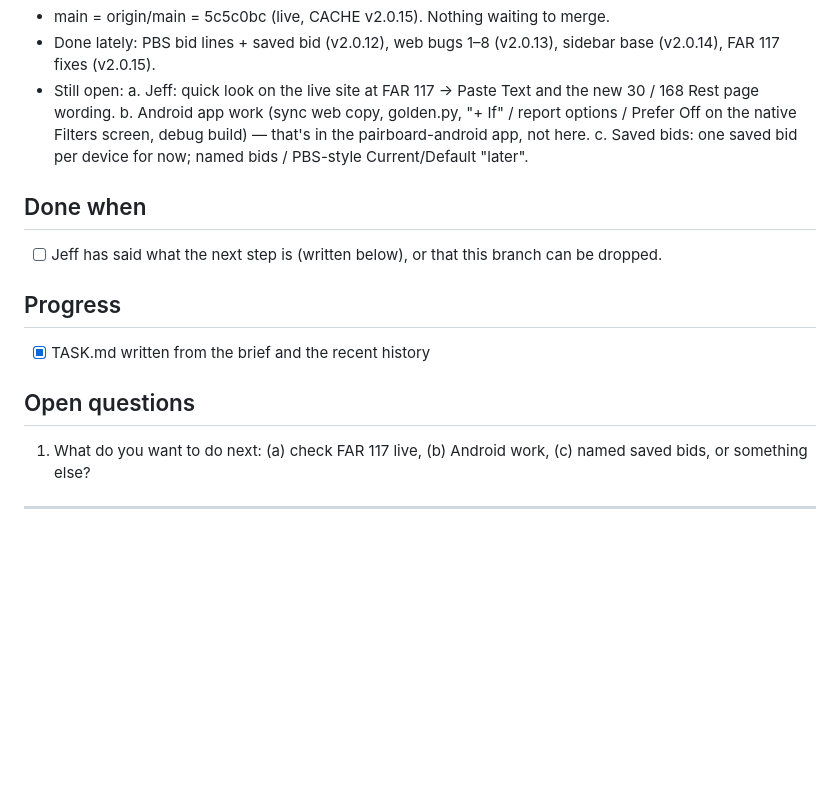
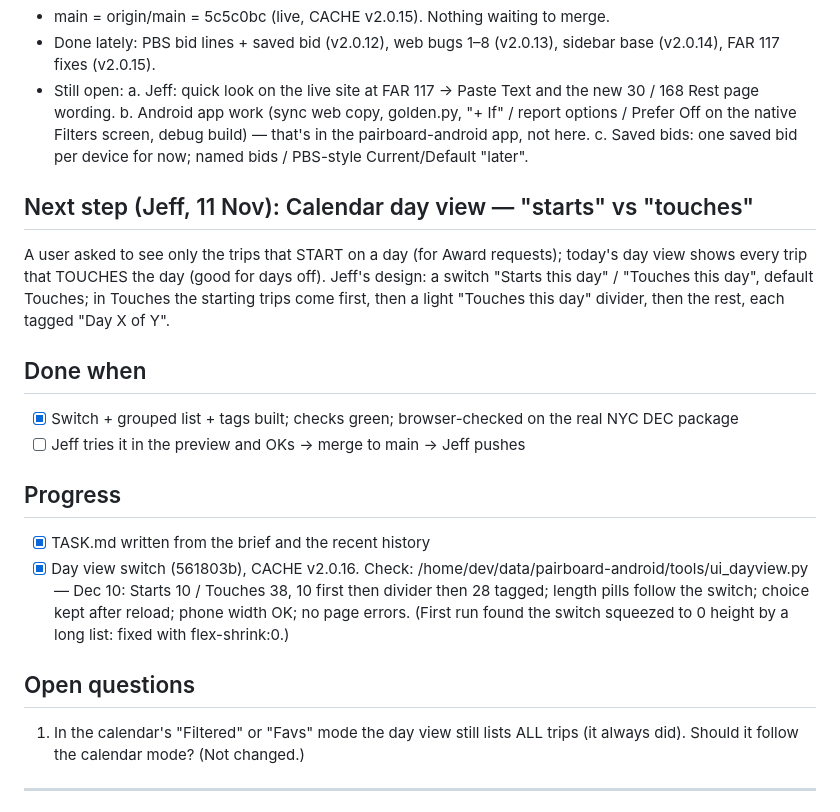
Before and after one commit to jestgr/PairBoard-2.0, a Markdown page: TASK.md, the part around the change. Rendered like a GitHub page; blank space fills up the shorter version.

```diff
--- a/TASK.md
+++ b/TASK.md
@@ -14,14 +14,26 @@ agree with Jeff on the next task(s).
      screen, debug build) — that's in the pairboard-android app, not here.
   c. Saved bids: one saved bid per device for now; named bids / PBS-style Current/Default "later".
 
+## Next step (Jeff, 11 Nov): Calendar day view — "starts" vs "touches"
+A user asked to see only the trips that START on a day (for Award requests); today's day view shows every trip
+that TOUCHES the day (good for days off). Jeff's design: a switch "Starts this day" / "Touches this day",
+default Touches; in Touches the starting trips come first, then a light "Touches this day" divider, then the rest,
+each tagged "Day X of Y".
+
 ## Done when
-- [ ] Jeff has said what the next step is (written below), or that this branch can be dropped.
+- [x] Switch + grouped list + tags built; checks green; browser-checked on the real NYC DEC package
+- [ ] Jeff tries it in the preview and OKs → merge to main → Jeff pushes
 
 ## Progress
 - [x] TASK.md written from the brief and the recent history
+- [x] Day view switch (561803b), CACHE v2.0.16. Check: /home/dev/data/pairboard-android/tools/ui_dayview.py —
+      Dec 10: Starts 10 / Touches 38, 10 first then divider then 28 tagged; length pills follow the switch;
+      choice kept after reload; phone width OK; no page errors. (First run found the switch squeezed to 0 height
+      by a long list: fixed with flex-shrink:0.)
 
 ## Open questions
-1. What do you want to do next: (a) check FAR 117 live, (b) Android work, (c) named saved bids, or something else?
+1. In the calendar's "Filtered" or "Favs" mode the day view still lists ALL trips (it always did). Should it
+   follow the calendar mode? (Not changed.)
 
 ---
 
```
Also changed, not shown: CHANGELOG.md (+1 -0 lines), DECISIONS.md (+13 -0 lines).
